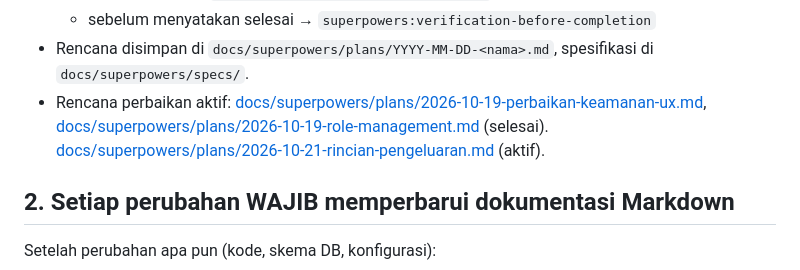
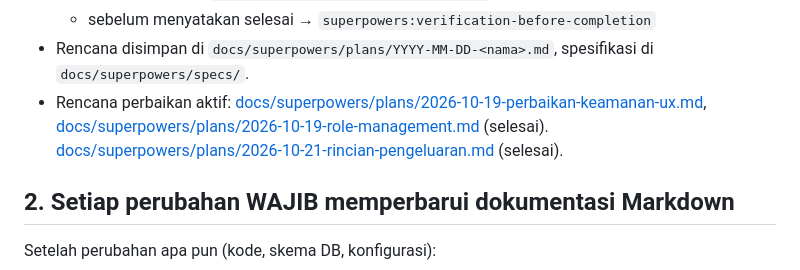
Before and after one commit to TSIOPS/Monitoring-Kendaraan-Ops, a Markdown page: CLAUDE.md, the part around the change. Rendered like a GitHub page.

Commit message:
docs(rincian): tutup rencana rincian pengeluaran (Step 7 sudah dirilis)
Co-Authored-By: Claude Sonnet 5.5 <noreply@anthropic.com>

```diff
--- a/CLAUDE.md
+++ b/CLAUDE.md
@@ -12,7 +12,7 @@ untuk setiap perubahan kode di repo ini.
 - Rencana disimpan di `docs/superpowers/plans/YYYY-MM-DD-<nama>.md`, spesifikasi di `docs/superpowers/specs/`.
 - Rencana perbaikan aktif: [docs/superpowers/plans/2026-10-19-perbaikan-keamanan-ux.md](docs/superpowers/plans/2026-10-19-perbaikan-keamanan-ux.md),
   [docs/superpowers/plans/2026-10-19-role-management.md](docs/superpowers/plans/2026-10-19-role-management.md) (selesai).
-  [docs/superpowers/plans/2026-10-21-rincian-pengeluaran.md](docs/superpowers/plans/2026-10-21-rincian-pengeluaran.md) (aktif).
+  [docs/superpowers/plans/2026-10-21-rincian-pengeluaran.md](docs/superpowers/plans/2026-10-21-rincian-pengeluaran.md) (selesai).
 
 ## 2. Setiap perubahan WAJIB memperbarui dokumentasi Markdown
 Setelah perubahan apa pun (kode, skema DB, konfigurasi):
```
Also changed, not shown: 1 other file.
